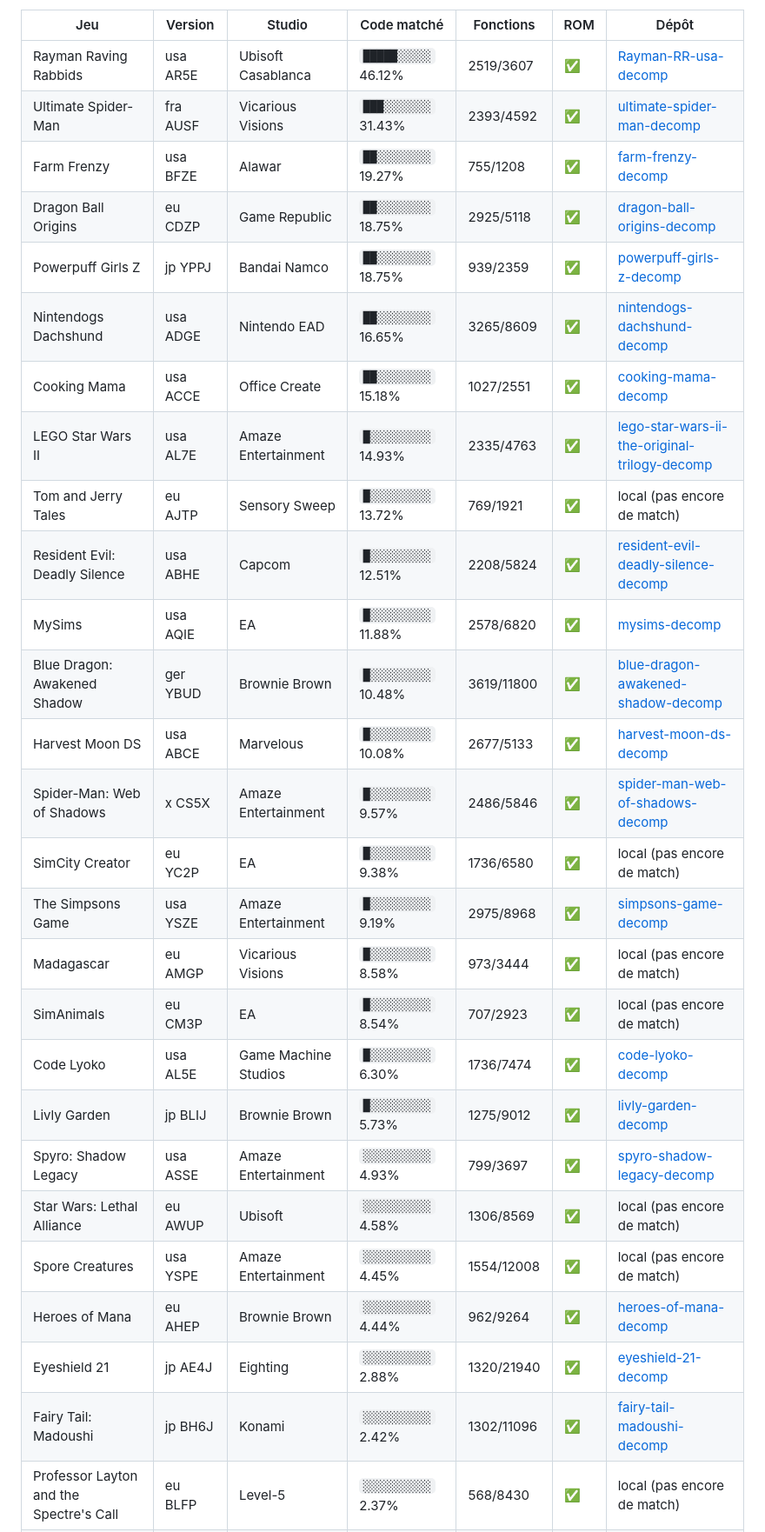
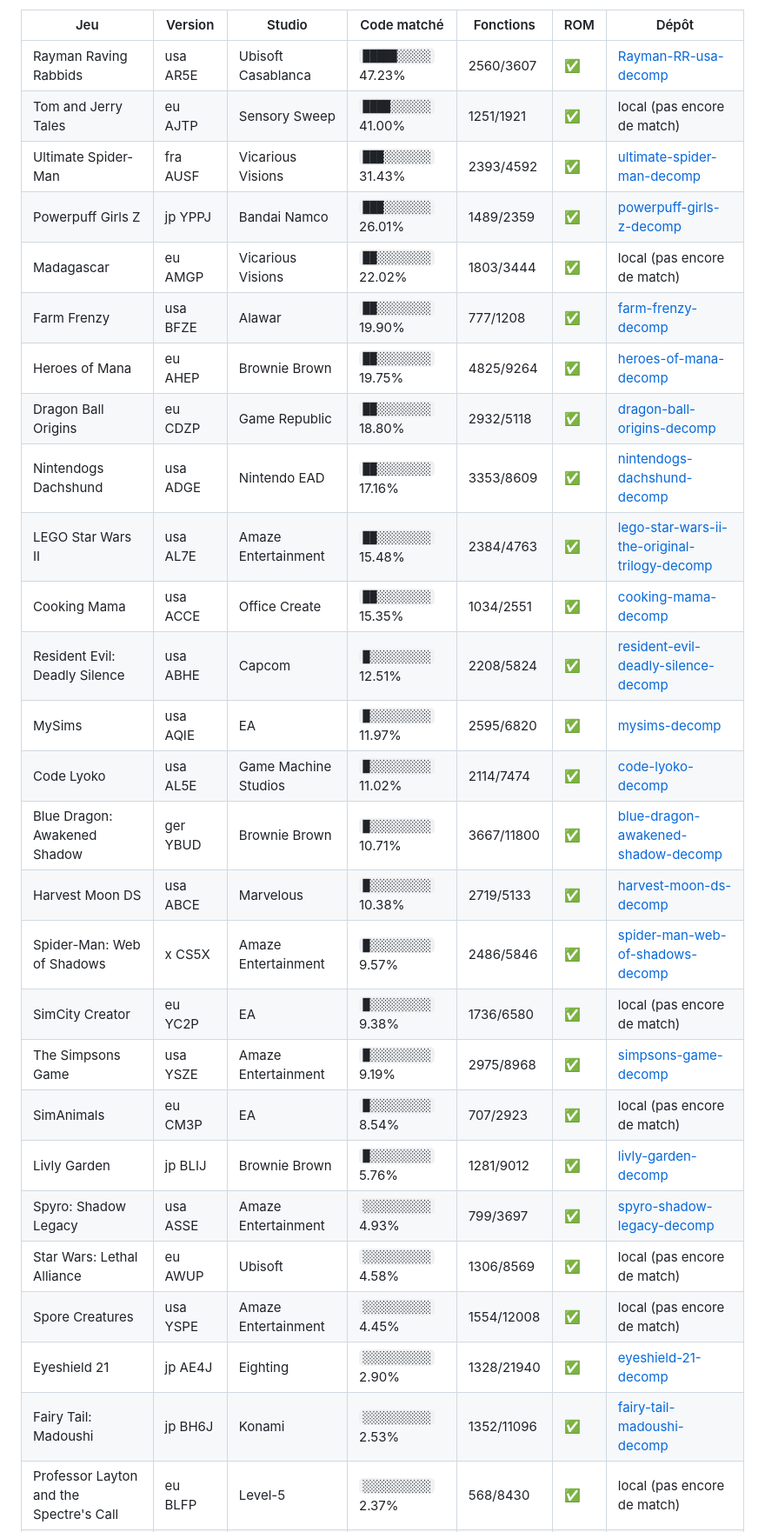
Before and after one commit to NSCabezon/ds-decomp-studio, a Markdown page: README.md, the part around one of its changes. Shown at 87% size. GitHub-like rendering.

Commit message:
README: progress of every game (job progress)

```diff
--- a/README.md
+++ b/README.md
@@ -14,31 +14,31 @@ difficulty, cuts them into blocks of 50, and runs a shared work queue (claims li
 
 | Jeu | Version | Studio | Code matché | Fonctions | ROM | Dépôt |
 |---|---|---|---|---|---|---|
-| Rayman Raving Rabbids | usa AR5E | Ubisoft Casablanca | `█████░░░░░` 46.12% | 2519/3607 | ✅ | [Rayman-RR-usa-decomp](https://github.com/liolu/Rayman-RR-usa-decomp) |
+| Rayman Raving Rabbids | usa AR5E | Ubisoft Casablanca | `█████░░░░░` 47.23% | 2560/3607 | ✅ | [Rayman-RR-usa-decomp](https://github.com/liolu/Rayman-RR-usa-decomp) |
+| Tom and Jerry Tales | eu AJTP | Sensory Sweep | `████░░░░░░` 41.00% | 1251/1921 | ✅ | local (pas encore de match) |
 | Ultimate Spider-Man | fra AUSF | Vicarious Visions | `███░░░░░░░` 31.43% | 2393/4592 | ✅ | [ultimate-spider-man-decomp](https://github.com/liolu/ultimate-spider-man-decomp) |
-| Farm Frenzy | usa BFZE | Alawar | `██░░░░░░░░` 19.27% | 755/1208 | ✅ | [farm-frenzy-decomp](https://github.com/liolu/farm-frenzy-decomp) |
-| Dragon Ball Origins | eu CDZP | Game Republic | `██░░░░░░░░` 18.75% | 2925/5118 | ✅ | [dragon-ball-origins-decomp](https://github.com/liolu/dragon-ball-origins-decomp) |
-| Powerpuff Girls Z | jp YPPJ | Bandai Namco | `██░░░░░░░░` 18.75% | 939/2359 | ✅ | [powerpuff-girls-z-decomp](https://github.com/liolu/powerpuff-girls-z-decomp) |
-| Nintendogs Dachshund | usa ADGE | Nintendo EAD | `██░░░░░░░░` 16.65% | 3265/8609 | ✅ | [nintendogs-dachshund-decomp](https://github.com/liolu/nintendogs-dachshund-decomp) |
-| Cooking Mama | usa ACCE | Office Create | `██░░░░░░░░` 15.18% | 1027/2551 | ✅ | [cooking-mama-decomp](https://github.com/liolu/cooking-mama-decomp) |
-| LEGO Star Wars II | usa AL7E | Amaze Entertainment | `█░░░░░░░░░` 14.93% | 2335/4763 | ✅ | [lego-star-wars-ii-the-original-trilogy-decomp](https://github.com/liolu/lego-star-wars-ii-the-original-trilogy-decomp) |
-| Tom and Jerry Tales | eu AJTP | Sensory Sweep | `█░░░░░░░░░` 13.72% | 769/1921 | ✅ | local (pas encore de match) |
+| Powerpuff Girls Z | jp YPPJ | Bandai Namco | `███░░░░░░░` 26.01% | 1489/2359 | ✅ | [powerpuff-girls-z-decomp](https://github.com/liolu/powerpuff-girls-z-decomp) |
+| Madagascar | eu AMGP | Vicarious Visions | `██░░░░░░░░` 22.02% | 1803/3444 | ✅ | local (pas encore de match) |
+| Farm Frenzy | usa BFZE | Alawar | `██░░░░░░░░` 19.90% | 777/1208 | ✅ | [farm-frenzy-decomp](https://github.com/liolu/farm-frenzy-decomp) |
+| Heroes of Mana | eu AHEP | Brownie Brown | `██░░░░░░░░` 19.75% | 4825/9264 | ✅ | [heroes-of-mana-decomp](https://github.com/liolu/heroes-of-mana-decomp) |
+| Dragon Ball Origins | eu CDZP | Game Republic | `██░░░░░░░░` 18.80% | 2932/5118 | ✅ | [dragon-ball-origins-decomp](https://github.com/liolu/dragon-ball-origins-decomp) |
+| Nintendogs Dachshund | usa ADGE | Nintendo EAD | `██░░░░░░░░` 17.16% | 3353/8609 | ✅ | [nintendogs-dachshund-decomp](https://github.com/liolu/nintendogs-dachshund-decomp) |
+| LEGO Star Wars II | usa AL7E | Amaze Entertainment | `██░░░░░░░░` 15.48% | 2384/4763 | ✅ | [lego-star-wars-ii-the-original-trilogy-decomp](https://github.com/liolu/lego-star-wars-ii-the-original-trilogy-decomp) |
+| Cooking Mama | usa ACCE | Office Create | `██░░░░░░░░` 15.35% | 1034/2551 | ✅ | [cooking-mama-decomp](https://github.com/liolu/cooking-mama-decomp) |
 | Resident Evil: Deadly Silence | usa ABHE | Capcom | `█░░░░░░░░░` 12.51% | 2208/5824 | ✅ | [resident-evil-deadly-silence-decomp](https://github.com/liolu/resident-evil-deadly-silence-decomp) |
-| MySims | usa AQIE | EA | `█░░░░░░░░░` 11.88% | 2578/6820 | ✅ | [mysims-decomp](https://github.com/liolu/mysims-decomp) |
-| Blue Dragon: Awakened Shadow | ger YBUD | Brownie Brown | `█░░░░░░░░░` 10.48% | 3619/11800 | ✅ | [blue-dragon-awakened-shadow-decomp](https://github.com/liolu/blue-dragon-awakened-shadow-decomp) |
-| Harvest Moon DS | usa ABCE | Marvelous | `█░░░░░░░░░` 10.08% | 2677/5133 | ✅ | [harvest-moon-ds-decomp](https://github.com/liolu/harvest-moon-ds-decomp) |
+| MySims | usa AQIE | EA | `█░░░░░░░░░` 11.97% | 2595/6820 | ✅ | [mysims-decomp](https://github.com/liolu/mysims-decomp) |
+| Code Lyoko | usa AL5E | Game Machine Studios | `█░░░░░░░░░` 11.02% | 2114/7474 | ✅ | [code-lyoko-decomp](https://github.com/liolu/code-lyoko-decomp) |
+| Blue Dragon: Awakened Shadow | ger YBUD | Brownie Brown | `█░░░░░░░░░` 10.71% | 3667/11800 | ✅ | [blue-dragon-awakened-shadow-decomp](https://github.com/liolu/blue-dragon-awakened-shadow-decomp) |
+| Harvest Moon DS | usa ABCE | Marvelous | `█░░░░░░░░░` 10.38% | 2719/5133 | ✅ | [harvest-moon-ds-decomp](https://github.com/liolu/harvest-moon-ds-decomp) |
 | Spider-Man: Web of Shadows | x CS5X | Amaze Entertainment | `█░░░░░░░░░` 9.57% | 2486/5846 | ✅ | [spider-man-web-of-shadows-decomp](https://github.com/liolu/spider-man-web-of-shadows-decomp) |
 | SimCity Creator | eu YC2P | EA | `█░░░░░░░░░` 9.38% | 1736/6580 | ✅ | local (pas encore de match) |
 | The Simpsons Game | usa YSZE | Amaze Entertainment | `█░░░░░░░░░` 9.19% | 2975/8968 | ✅ | [simpsons-game-decomp](https://github.com/liolu/simpsons-game-decomp) |
-| Madagascar | eu AMGP | Vicarious Visions | `█░░░░░░░░░` 8.58% | 973/3444 | ✅ | local (pas encore de match) |
 | SimAnimals | eu CM3P | EA | `█░░░░░░░░░` 8.54% | 707/2923 | ✅ | local (pas encore de match) |
-| Code Lyoko | usa AL5E | Game Machine Studios | `█░░░░░░░░░` 6.30% | 1736/7474 | ✅ | [code-lyoko-decomp](https://github.com/liolu/code-lyoko-decomp) |
-| Livly Garden | jp BLIJ | Brownie Brown | `█░░░░░░░░░` 5.73% | 1275/9012 | ✅ | [livly-garden-decomp](https://github.com/liolu/livly-garden-decomp) |
+| Livly Garden | jp BLIJ | Brownie Brown | `█░░░░░░░░░` 5.76% | 1281/9012 | ✅ | [livly-garden-decomp](https://github.com/liolu/livly-garden-decomp) |
 | Spyro: Shadow Legacy | usa ASSE | Amaze Entertainment | `░░░░░░░░░░` 4.93% | 799/3697 | ✅ | [spyro-shadow-legacy-decomp](https://github.com/liolu/spyro-shadow-legacy-decomp) |
 | Star Wars: Lethal Alliance | eu AWUP | Ubisoft | `░░░░░░░░░░` 4.58% | 1306/8569 | ✅ | local (pas encore de match) |
 | Spore Creatures | usa YSPE | Amaze Entertainment | `░░░░░░░░░░` 4.45% | 1554/12008 | ✅ | local (pas encore de match) |
-| Heroes of Mana | eu AHEP | Brownie Brown | `░░░░░░░░░░` 4.44% | 962/9264 | ✅ | [heroes-of-mana-decomp](https://github.com/liolu/heroes-of-mana-decomp) |
-| Eyeshield 21 | jp AE4J | Eighting | `░░░░░░░░░░` 2.88% | 1320/21940 | ✅ | [eyeshield-21-decomp](https://github.com/liolu/eyeshield-21-decomp) |
-| Fairy Tail: Madoushi | jp BH6J | Konami | `░░░░░░░░░░` 2.42% | 1302/11096 | ✅ | [fairy-tail-madoushi-decomp](https://github.com/liolu/fairy-tail-madoushi-decomp) |
+| Eyeshield 21 | jp AE4J | Eighting | `░░░░░░░░░░` 2.90% | 1328/21940 | ✅ | [eyeshield-21-decomp](https://github.com/liolu/eyeshield-21-decomp) |
+| Fairy Tail: Madoushi | jp BH6J | Konami | `░░░░░░░░░░` 2.53% | 1352/11096 | ✅ | [fairy-tail-madoushi-decomp](https://github.com/liolu/fairy-tail-madoushi-decomp) |
 | Professor Layton and the Spectre's Call | eu BLFP | Level-5 | `░░░░░░░░░░` 2.37% | 568/8430 | ✅ | local (pas encore de match) |
 | Star Wars Episode III | eu ASTP | Ubisoft | `░░░░░░░░░░` 2.35% | 805/6518 | ✅ | local (pas encore de match) |
```
Also changed, not shown: other parts of README.md (+5 -5 lines).
